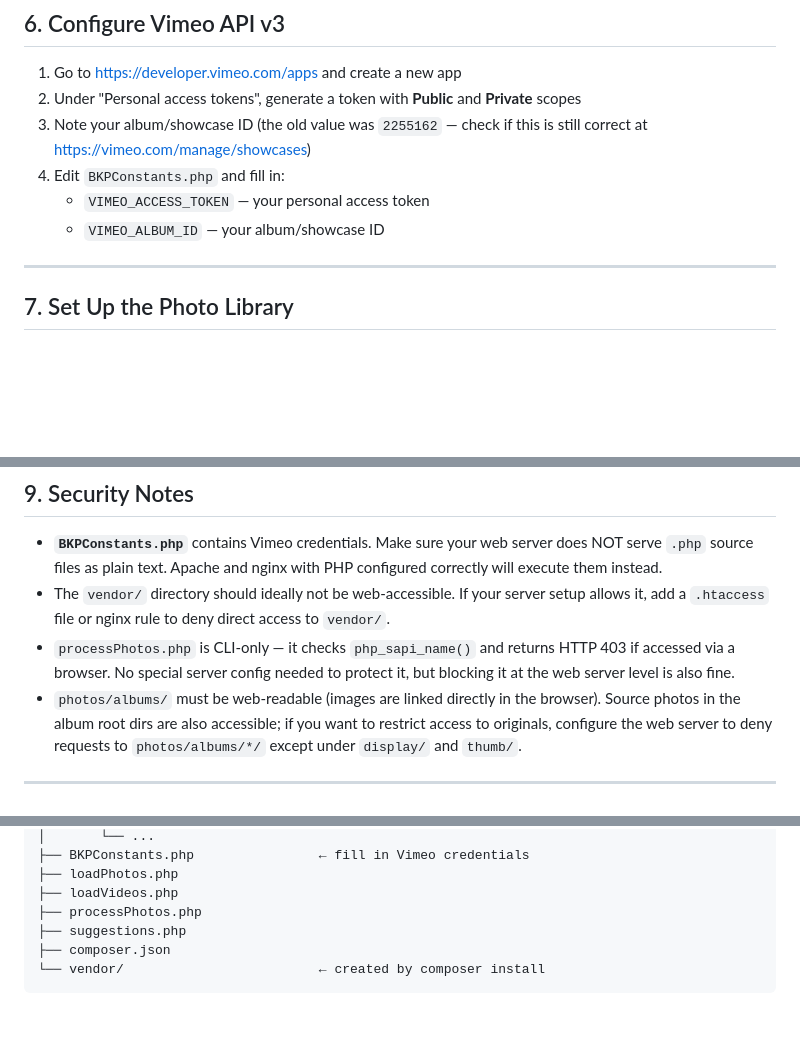
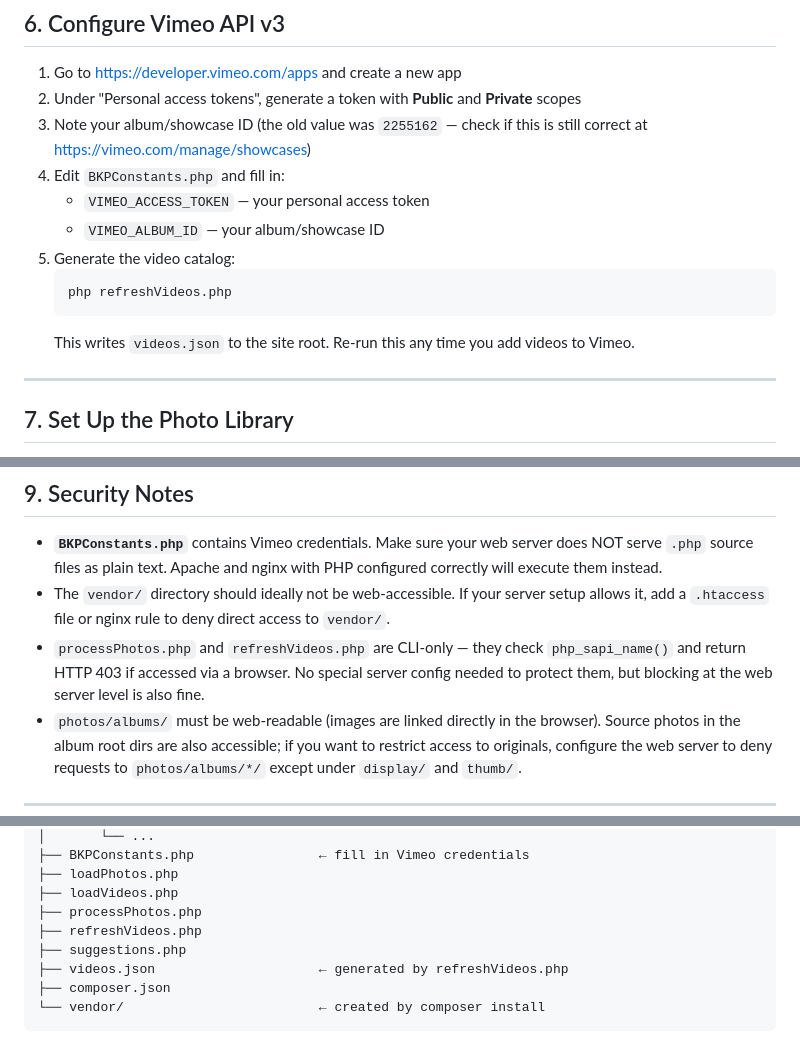
Before and after one commit to brianrcody/CodyBoysV2, a Markdown page: SETUP.md, 3 parts joined by grey strips. Rendered like a GitHub page; blank space fills up the shorter version.

Commit message:
Update SETUP.md for static video catalog architecture
Documents the refreshVideos.php workflow, adds it to the file tree,
and updates the security notes to include it alongside processPhotos.php.

Co-Authored-By: Claude Sonnet 4.6 <noreply@anthropic.com>

````diff
--- a/SETUP.md
+++ b/SETUP.md
@@ -71,6 +71,12 @@ Place `NateILoveYouDaddy.m4a` in the `boys/` root directory.
 4. Edit `BKPConstants.php` and fill in:
    - `VIMEO_ACCESS_TOKEN` — your personal access token
    - `VIMEO_ALBUM_ID` — your album/showcase ID
+5. Generate the video catalog:
+   ```bash
+   php refreshVideos.php
+   ```
+   This writes `videos.json` to the site root. Re-run this any time you add
+   videos to Vimeo.
 
 ---
 
@@ -137,9 +143,10 @@ Run this script again whenever you add new photos.
 - The `vendor/` directory should ideally not be web-accessible. If your
   server setup allows it, add a `.htaccess` file or nginx rule to deny
   direct access to `vendor/`.
-- `processPhotos.php` is CLI-only — it checks `php_sapi_name()` and returns
-  HTTP 403 if accessed via a browser. No special server config needed to
-  protect it, but blocking it at the web server level is also fine.
+- `processPhotos.php` and `refreshVideos.php` are CLI-only — they check
+  `php_sapi_name()` and return HTTP 403 if accessed via a browser. No special
+  server config needed to protect them, but blocking at the web server level
+  is also fine.
 - `photos/albums/` must be web-readable (images are linked directly in the
   browser). Source photos in the album root dirs are also accessible; if you
   want to restrict access to originals, configure the web server to deny
@@ -194,7 +201,9 @@ boys/
 ├── loadPhotos.php
 ├── loadVideos.php
 ├── processPhotos.php
+├── refreshVideos.php
 ├── suggestions.php
+├── videos.json                     ← generated by refreshVideos.php
 ├── composer.json
 └── vendor/                         ← created by composer install
 ```
````
